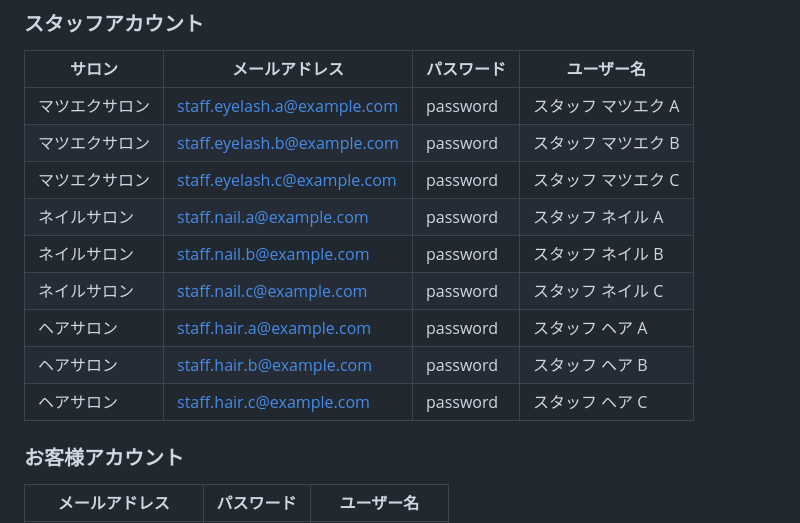
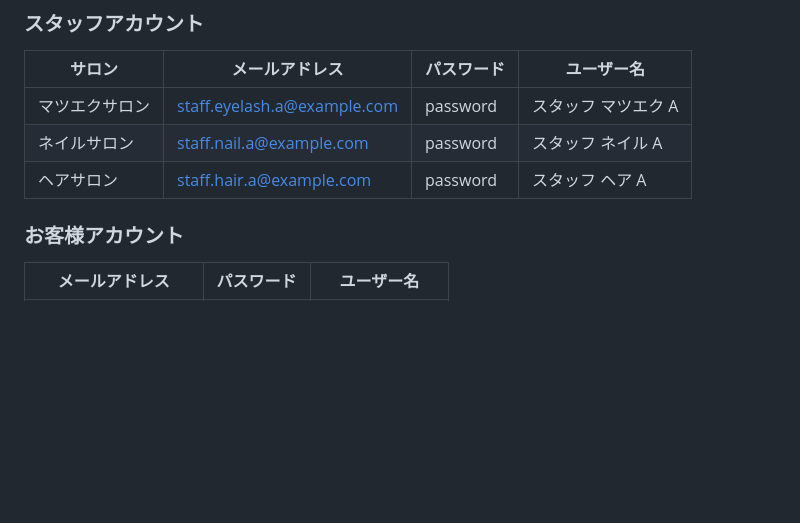
Before and after one commit to ks-kanae/salon-board_mini, a Markdown page: README.md, the part around the change. Rendered like a GitHub page; blank space fills up the shorter version.

```diff
--- a/README.md
+++ b/README.md
@@ -182,14 +182,8 @@ Mailpit(メール確認)：http://localhost:8025/
 | サロン | メールアドレス | パスワード | ユーザー名 |
 |---|---|---|---|
 | マツエクサロン | staff.eyelash.a@example.com | password | スタッフ マツエク A |
-| マツエクサロン | staff.eyelash.b@example.com | password | スタッフ マツエク B |
-| マツエクサロン | staff.eyelash.c@example.com | password | スタッフ マツエク C |
 | ネイルサロン | staff.nail.a@example.com | password | スタッフ ネイル A |
-| ネイルサロン | staff.nail.b@example.com | password | スタッフ ネイル B |
-| ネイルサロン | staff.nail.c@example.com | password | スタッフ ネイル C |
 | ヘアサロン | staff.hair.a@example.com | password | スタッフ ヘア A |
-| ヘアサロン | staff.hair.b@example.com | password | スタッフ ヘア B |
-| ヘアサロン | staff.hair.c@example.com | password | スタッフ ヘア C |
 
 ### お客様アカウント
 
```
